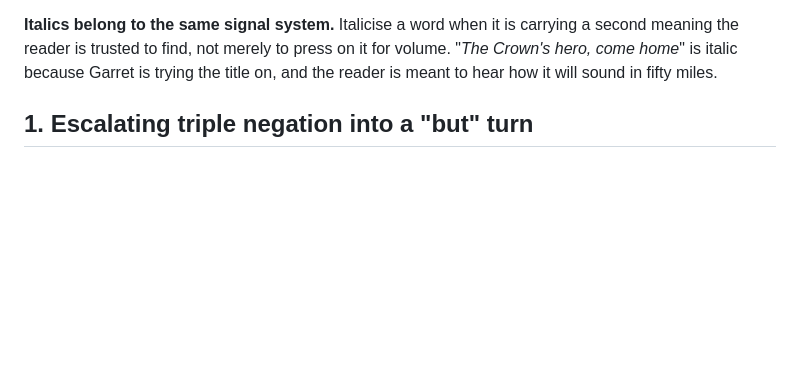
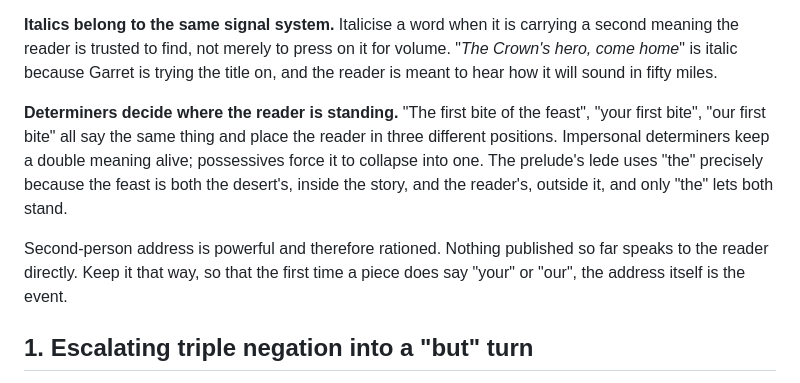
Before and after one commit to Final-Prime/Broken-Ring, a Markdown page: docs/STYLE_NOTES.md, the part around the change. Drawn GitHub-style; blank space fills up the shorter version.

Commit message:
Record how determiners position the reader, and ration direct address

```diff
--- a/docs/STYLE_NOTES.md
+++ b/docs/STYLE_NOTES.md
@@ -49,6 +49,17 @@ carrying a second meaning the reader is trusted to find, not merely to press on
 it for volume. "*The Crown's hero, come home*" is italic because Garret is
 trying the title on, and the reader is meant to hear how it will sound in fifty
 miles.
+
+**Determiners decide where the reader is standing.** "The first bite of the
+feast", "your first bite", "our first bite" all say the same thing and place
+the reader in three different positions. Impersonal determiners keep a double
+meaning alive; possessives force it to collapse into one. The prelude's lede
+uses "the" precisely because the feast is both the desert's, inside the story,
+and the reader's, outside it, and only "the" lets both stand.
+
+Second-person address is powerful and therefore rationed. Nothing published so
+far speaks to the reader directly. Keep it that way, so that the first time a
+piece does say "your" or "our", the address itself is the event.
 
 ## 1. Escalating triple negation into a "but" turn
 
```
